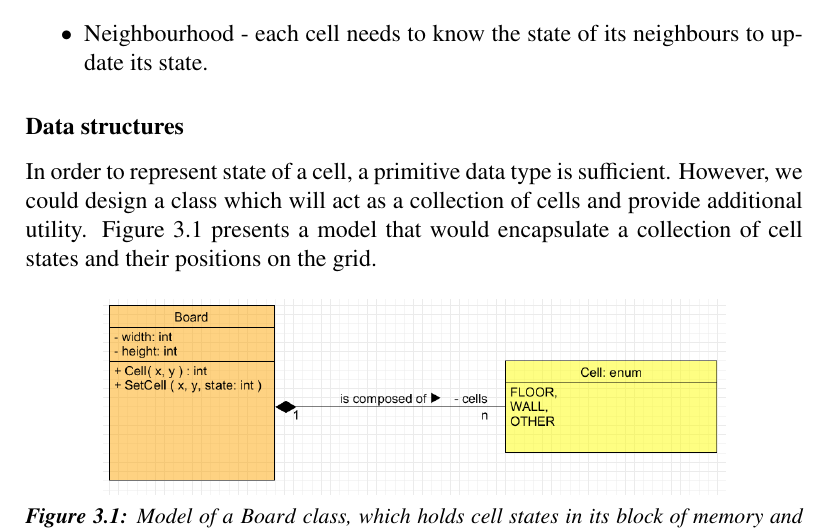
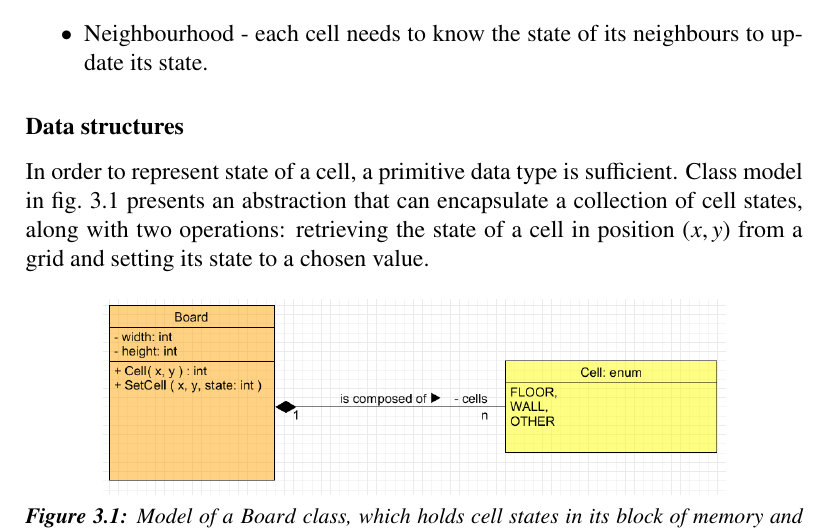
Before and after one commit to mikkelyst/legendary-telegram, a LaTeX thesis (docs/mw_engineering_thesis.tex): part of page 24 of 36, cut so that both start at the same text. Compiled offline with pdfLaTeX.

```diff
--- a/docs/mw_engineering_thesis.tex
+++ b/docs/mw_engineering_thesis.tex
@@ -524,7 +524,7 @@
 \end{itemize}
 
 \subsubsection{Data structures}
-In order to represent state of a cell, a primitive data type is sufficient. However, we could design a class which will act as a collection of cells and provide additional utility. \Cref{fig:boardcell} presents a model that would encapsulate a collection of cell states and their positions on the grid.
+In order to represent state of a cell, a primitive data type is sufficient. Class model in \cref{fig:boardcell} presents an abstraction that can encapsulate a collection of cell states, along with two operations: retrieving the state of a cell in position $(x,y)$ from a grid and setting its state to a chosen value.
 
 \begin{figure}[h]
 	\centering
```
Also changed, not shown: docs/mw_engineering_thesis.pdf, 5 other files.
